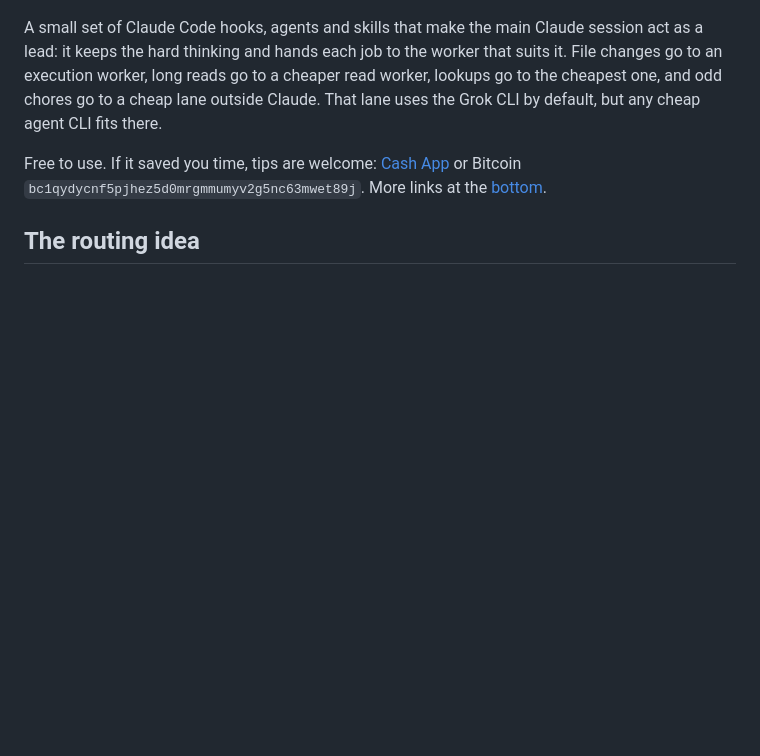
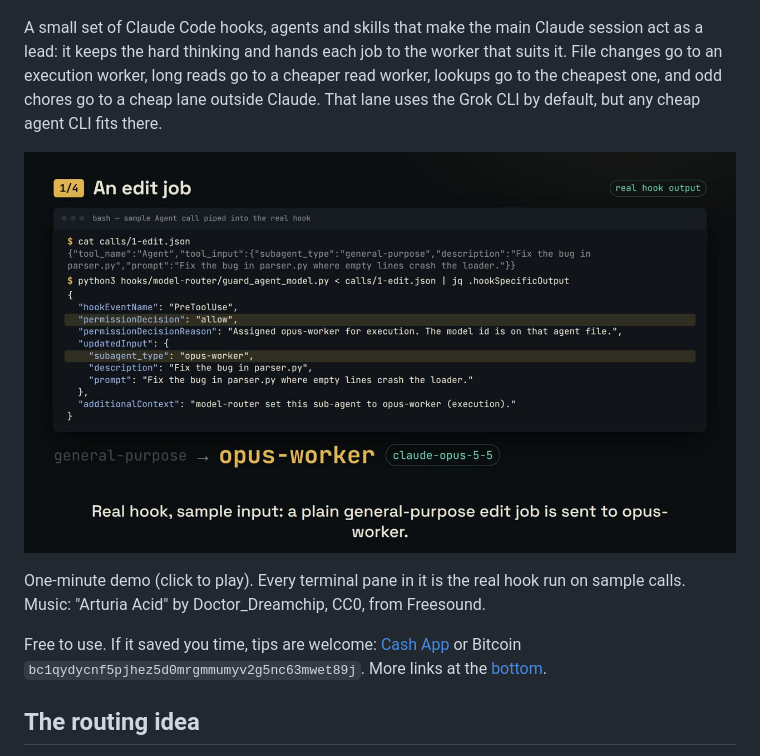
Before and after one commit to jollyroger1480/claude-code-worker-harness, a Markdown page: README.md, the part around the change. GitHub-like rendering; pictures changed too: assets/harness-demo-poster.jpg (added); blank space fills up the shorter version.

Commit message:
Add one-minute demo video

```diff
--- a/README.md
+++ b/README.md
@@ -3,6 +3,10 @@
 ![A ship's helm linked to six lit workbenches: one lead, many workers](assets/hero.jpg)
 
 A small set of Claude Code hooks, agents and skills that make the main Claude session act as a lead: it keeps the hard thinking and hands each job to the worker that suits it. File changes go to an execution worker, long reads go to a cheaper read worker, lookups go to the cheapest one, and odd chores go to a cheap lane outside Claude. That lane uses the Grok CLI by default, but any cheap agent CLI fits there.
+
+[![Demo video: the router sending three sample calls to three workers](assets/harness-demo-poster.jpg)](assets/harness-demo.mp4)
+
+One-minute demo (click to play). Every terminal pane in it is the real hook run on sample calls. Music: "Arturia Acid" by Doctor_Dreamchip, CC0, from Freesound.
 
 Free to use. If it saved you time, tips are welcome: [Cash App](https://cash.app/$jollyroger1480) or Bitcoin `bc1qydycnf5pjhez5d0mrgmmumyv2g5nc63mwet89j`. More links at the [bottom](#support-and-links).
 
```
Also changed, not shown: 1 other file.
